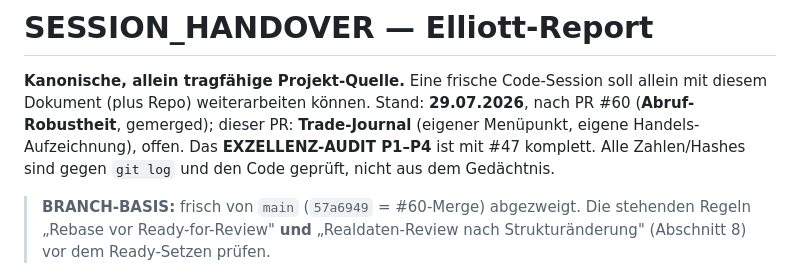
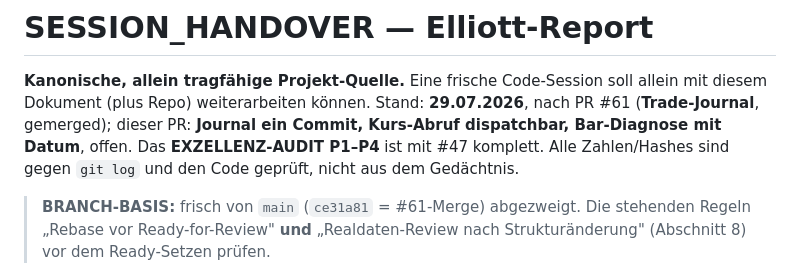
Before and after one commit to easywebb911/Elliott-Report, a Markdown page: SESSION_HANDOVER.md, the part around one of its changes. Rendered like a GitHub page.

Commit message:
docs: Handover fuer Journal-Commit/Kursabruf/Bar-Diagnose
Co-Authored-By: Claude Opus 5 <noreply@anthropic.com>
Claude-Session: https://claude.ai/code/session_0192cBS2QheRYNU9kA3Wvx95

```diff
--- a/SESSION_HANDOVER.md
+++ b/SESSION_HANDOVER.md
@@ -2,11 +2,11 @@
 
 **Kanonische, allein tragfähige Projekt-Quelle.** Eine frische Code-Session soll
 allein mit diesem Dokument (plus Repo) weiterarbeiten können. Stand: **29.07.2026**,
-nach PR #60 (**Abruf-Robustheit**, gemerged); dieser PR: **Trade-Journal** (eigener Menüpunkt, eigene Handels-Aufzeichnung), offen. Das **EXZELLENZ-AUDIT P1–P4** ist mit #47 komplett.
+nach PR #61 (**Trade-Journal**, gemerged); dieser PR: **Journal ein Commit, Kurs-Abruf dispatchbar, Bar-Diagnose mit Datum**, offen. Das **EXZELLENZ-AUDIT P1–P4** ist mit #47 komplett.
 Alle Zahlen/Hashes sind gegen `git log` und den Code geprüft, nicht aus dem
 Gedächtnis.
 
-> **BRANCH-BASIS:** frisch von `main` (`57a6949` = #60-Merge) abgezweigt.
+> **BRANCH-BASIS:** frisch von `main` (`ce31a81` = #61-Merge) abgezweigt.
 > Die stehenden Regeln „Rebase vor Ready-for-Review" **und** „Realdaten-Review nach
 > Strukturänderung" (Abschnitt 8) vor dem Ready-Setzen prüfen.
 
```
Also changed, not shown: other parts of SESSION_HANDOVER.md (+2 -1 lines).
